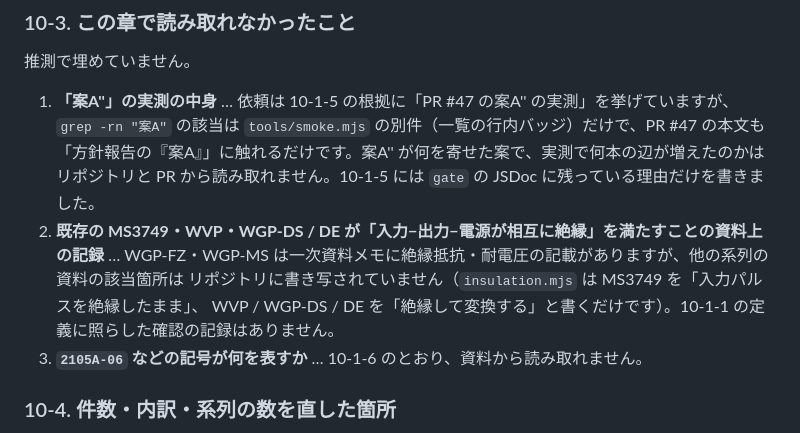
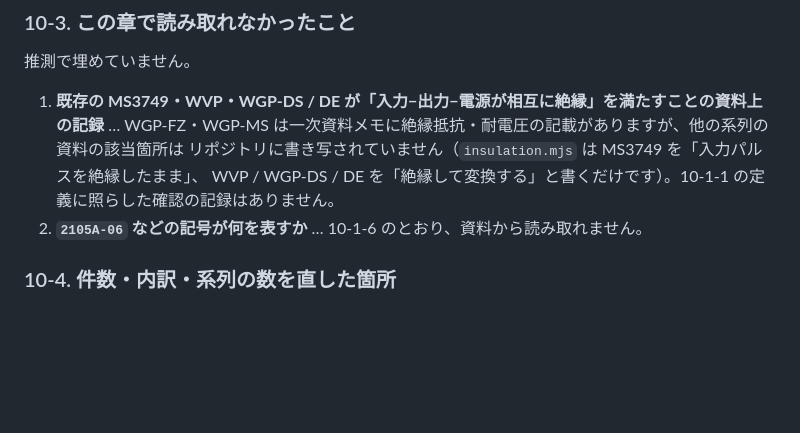
Before and after one commit to wyv2d2ms4p-cpu/magnet-compat, a Markdown page: docs/design-insulation-converter.md, the part around one of its changes. Rendered like a GitHub page; blank space fills up the shorter version.

```diff
--- a/docs/design-insulation-converter.md
+++ b/docs/design-insulation-converter.md
@@ -1983,15 +2013,11 @@ PR #36 の時点では2枚並ぶ組が1組も無く、並び順を検査で固
 
 推測で埋めていません。
 
-1. **「案A''」の実測の中身** … 依頼は 10-1-5 の根拠に「PR #47 の案A'' の実測」を挙げていますが、
-   `grep -rn "案A"` の該当は `tools/smoke.mjs` の別件（一覧の行内バッジ）だけで、PR #47 の本文も
-   「方針報告の『案A』」に触れるだけです。案A'' が何を寄せた案で、実測で何本の辺が増えたのかは
-   リポジトリと PR から読み取れません。10-1-5 には `gate` の JSDoc に残っている理由だけを書きました。
-2. **既存の MS3749・WVP・WGP-DS / DE が「入力−出力−電源が相互に絶縁」を満たすことの資料上の記録**
+1. **既存の MS3749・WVP・WGP-DS / DE が「入力−出力−電源が相互に絶縁」を満たすことの資料上の記録**
    … WGP-FZ・WGP-MS は一次資料メモに絶縁抵抗・耐電圧の記載がありますが、他の系列の資料の該当箇所は
    リポジトリに書き写されていません（`insulation.mjs` は MS3749 を「入力パルスを絶縁したまま」、
    WVP / WGP-DS / DE を「絶縁して変換する」と書くだけです）。10-1-1 の定義に照らした確認の記録はありません。
-3. **`2105A-06` などの記号が何を表すか** … 10-1-6 のとおり、資料から読み取れません。
+2. **`2105A-06` などの記号が何を表すか** … 10-1-6 のとおり、資料から読み取れません。
 
 ### 10-4. 件数・内訳・系列の数を直した箇所
 
```
Also changed, not shown: other parts of docs/design-insulation-converter.md (+31 -1 lines).
